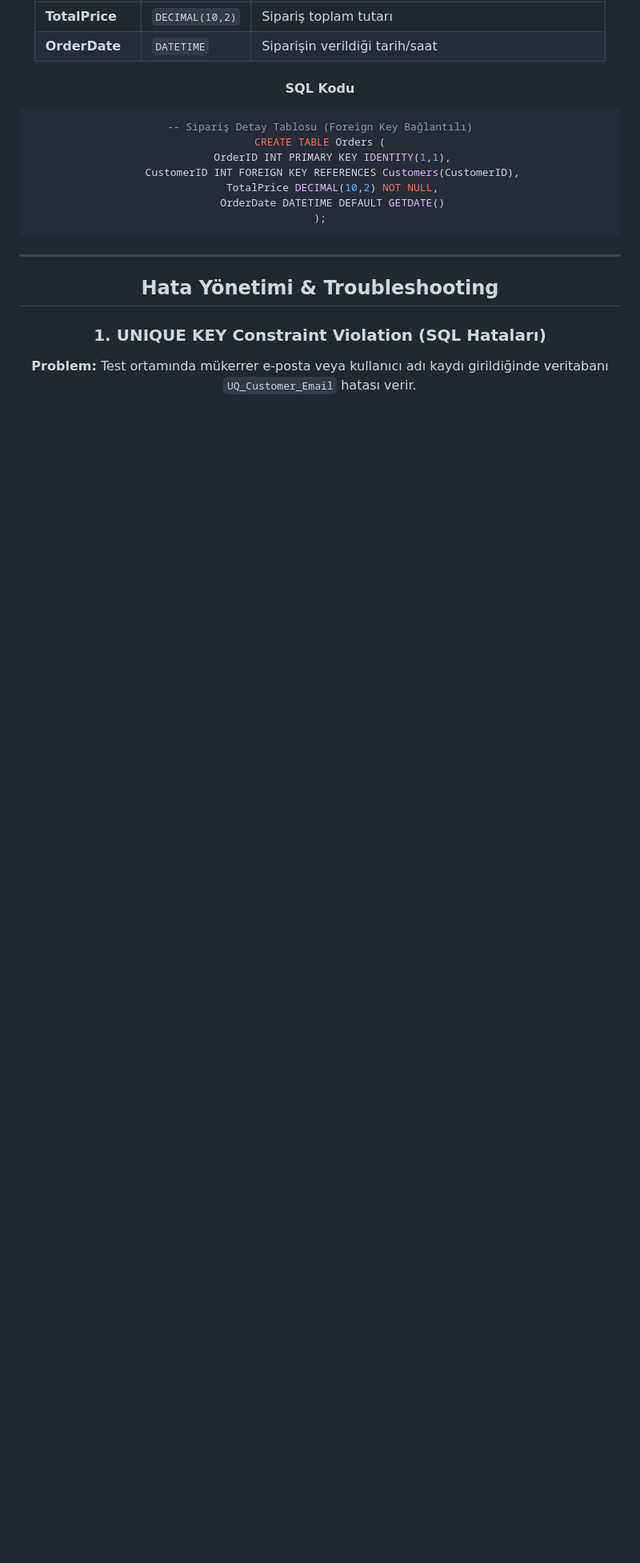
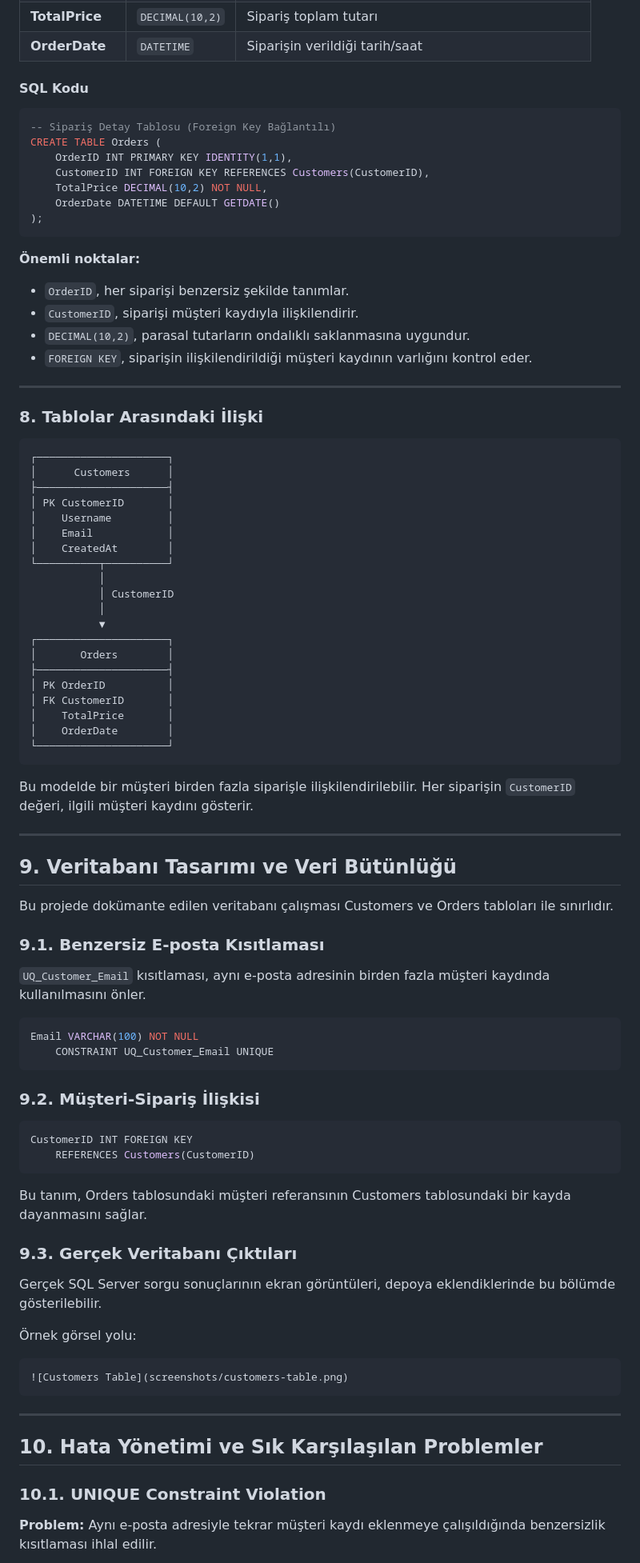
Before and after one commit to Kardelen0/nutriguide-flutter-app, a Markdown page: README.md, the part around one of its changes. Shown at 80% size. Rendered like a GitHub page; blank space fills up the shorter version.

````diff
--- a/README.md
+++ b/README.md
@@ -223,12 +248,79 @@ CREATE TABLE Orders (
     OrderDate DATETIME DEFAULT GETDATE()
 );
 ```
+**Önemli noktalar:**
+
+- `OrderID`, her siparişi benzersiz şekilde tanımlar.
+- `CustomerID`, siparişi müşteri kaydıyla ilişkilendirir.
+- `DECIMAL(10,2)`, parasal tutarların ondalıklı saklanmasına uygundur.
+- `FOREIGN KEY`, siparişin ilişkilendirildiği müşteri kaydının varlığını kontrol eder.
+
+---
+### 8. Tablolar Arasındaki İlişki
+
+```text
+┌─────────────────────┐
+│      Customers      │
+├─────────────────────┤
+│ PK CustomerID       │
+│    Username         │
+│    Email            │
+│    CreatedAt        │
+└──────────┬──────────┘
+           │
+           │ CustomerID
+           │
+           ▼
+┌─────────────────────┐
+│       Orders        │
+├─────────────────────┤
+│ PK OrderID          │
+│ FK CustomerID       │
+│    TotalPrice       │
+│    OrderDate        │
+└─────────────────────┘
+```
+
+Bu modelde bir müşteri birden fazla siparişle ilişkilendirilebilir. Her siparişin `CustomerID` değeri, ilgili müşteri kaydını gösterir.
+
+---
+##  9. Veritabanı Tasarımı ve Veri Bütünlüğü
+
+Bu projede dokümante edilen veritabanı çalışması Customers ve Orders tabloları ile sınırlıdır.
+
+### 9.1. Benzersiz E-posta Kısıtlaması
+
+`UQ_Customer_Email` kısıtlaması, aynı e-posta adresinin birden fazla müşteri kaydında kullanılmasını önler.
+
+```sql
+Email VARCHAR(100) NOT NULL
+    CONSTRAINT UQ_Customer_Email UNIQUE
+```
+
+### 9.2. Müşteri-Sipariş İlişkisi
+
+```sql
+CustomerID INT FOREIGN KEY
+    REFERENCES Customers(CustomerID)
+```
+
+Bu tanım, Orders tablosundaki müşteri referansının Customers tablosundaki bir kayda dayanmasını sağlar.
+
+### 9.3. Gerçek Veritabanı Çıktıları
+
+Gerçek SQL Server sorgu sonuçlarının ekran görüntüleri, depoya eklendiklerinde bu bölümde gösterilebilir.
+
+Örnek görsel yolu:
+
+```markdown
+![Customers Table](screenshots/customers-table.png)
+```
 
 ---
 
-##  Hata Yönetimi & Troubleshooting
+##  10. Hata Yönetimi ve Sık Karşılaşılan Problemler
 
-### 1. UNIQUE KEY Constraint Violation (SQL Hataları)
+### 10.1. UNIQUE Constraint Violation
 
-**Problem:** Test ortamında mükerrer e-posta veya kullanıcı adı kaydı girildiğinde veritabanı `UQ_Customer_Email` hatası verir.
+**Problem:** Aynı e-posta adresiyle tekrar müşteri kaydı eklenmeye çalışıldığında benzersizlik kısıtlaması ihlal edilir.
 
````
Also changed, not shown: other parts of README.md (+126 -31 lines).
